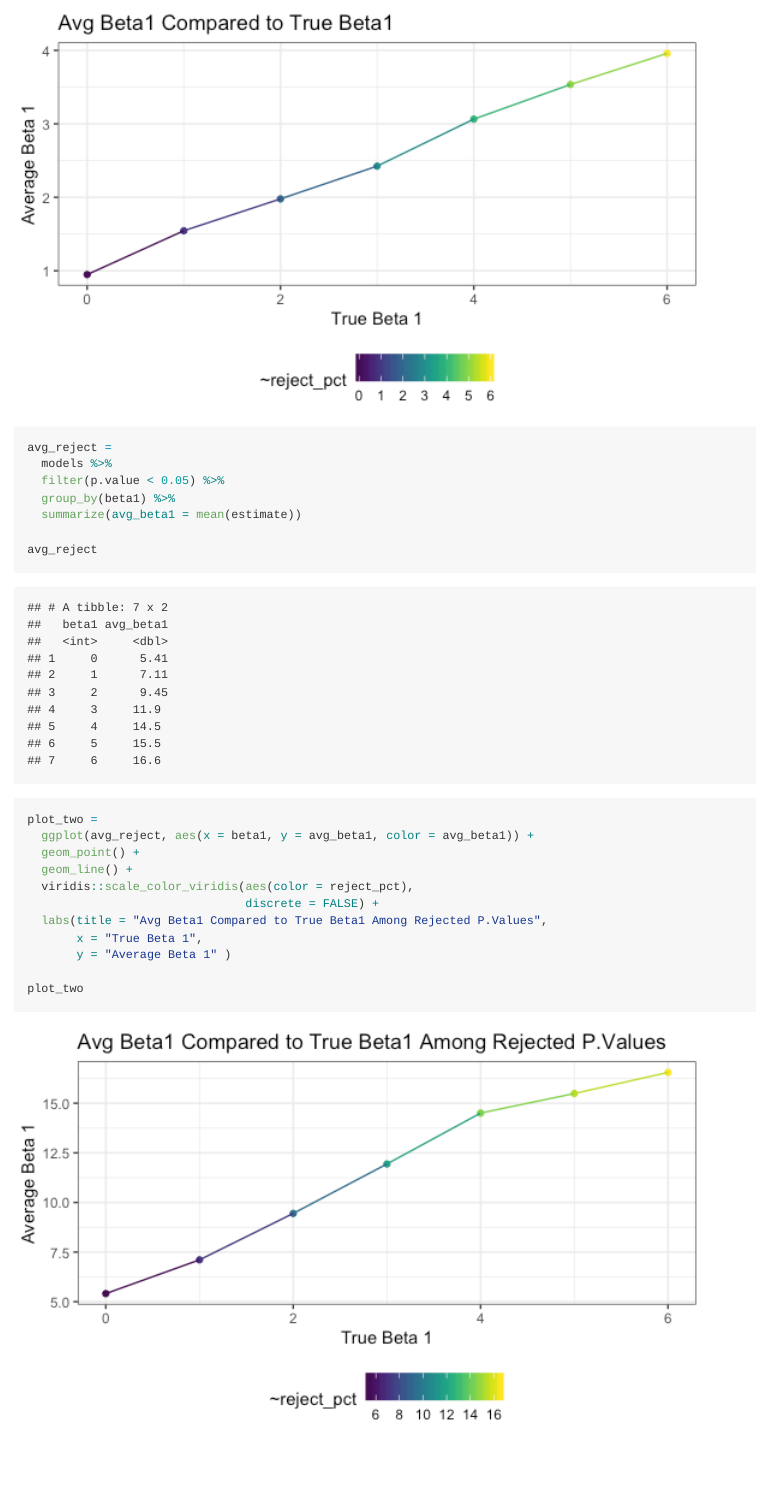
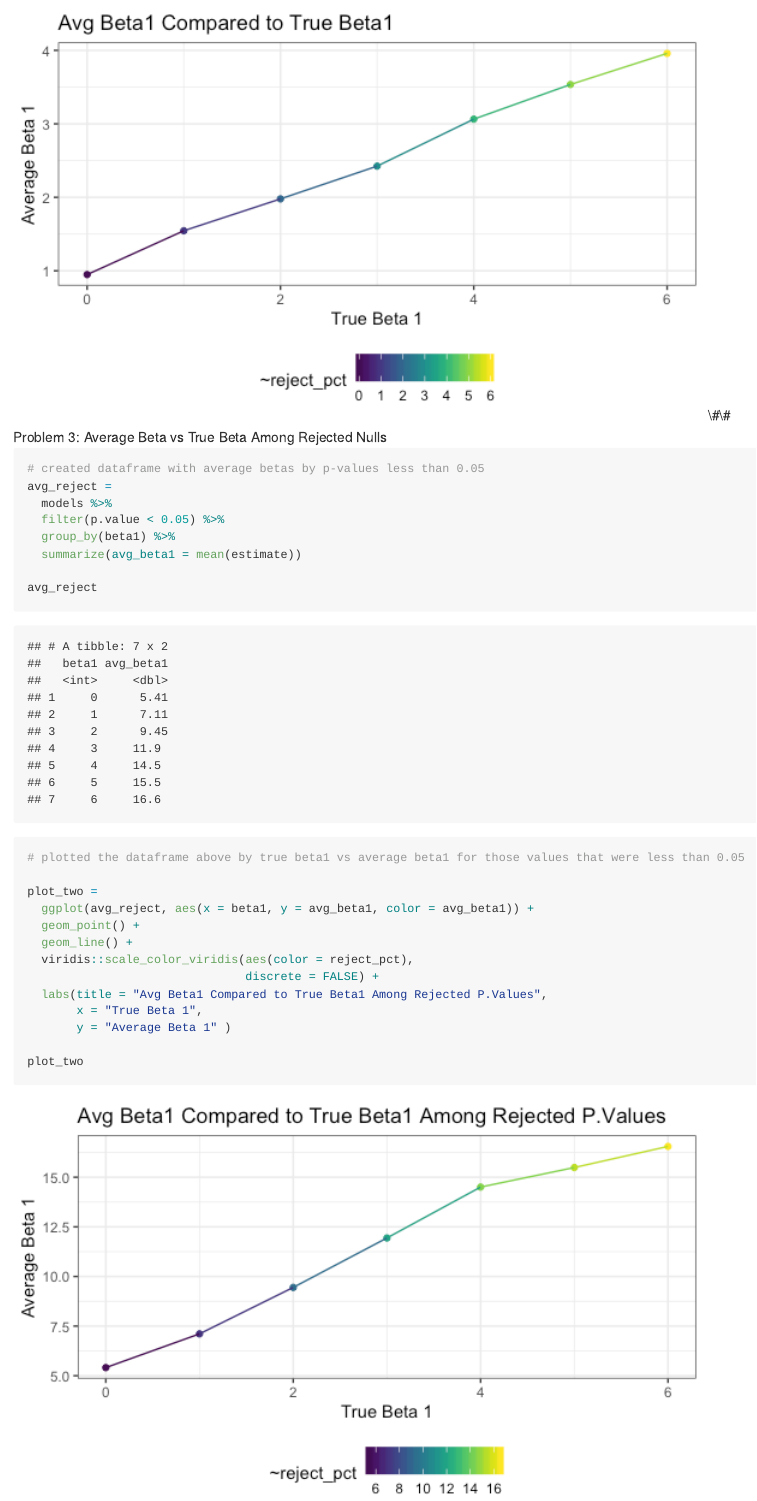
Before and after one commit to hmbowlin/p8105_hw5_hmb2161, an R Markdown document (p8105_hw5_hmb2161.Rmd): the page in a window 1100 px wide, from 16120 px down. The pictures show the output file p8105_hw5_hmb2161.md that the author committed with the source, drawn offline in the style of GitHub; long lines of code are wrapped.

Commit message:
adding comments

````diff
--- a/p8105_hw5_hmb2161.Rmd
+++ b/p8105_hw5_hmb2161.Rmd
@@ -187,6 +187,10 @@ average_beta1 =
 
 average_beta1
 
+```
+## Problem 3: Average Beta vs True Beta Among Rejected Nulls
+```{r}
+# created dataframe with average betas by p-values less than 0.05
 avg_reject =
   models %>%
   filter(p.value < 0.05) %>%
@@ -194,6 +198,8 @@ avg_reject =
   summarize(avg_beta1 = mean(estimate))
 
 avg_reject
+
+# plotted the dataframe above by true beta1 vs average beta1 for those values that were less than 0.05
 
 plot_two =
   ggplot(avg_reject, aes(x = beta1, y = avg_beta1, color = avg_beta1)) +
````
Also changed, not shown: p8105_hw5_hmb2161.md, p8105_hw5_hmb2161_files/figure-gfm/unnamed-chunk-7-1.png (added).
